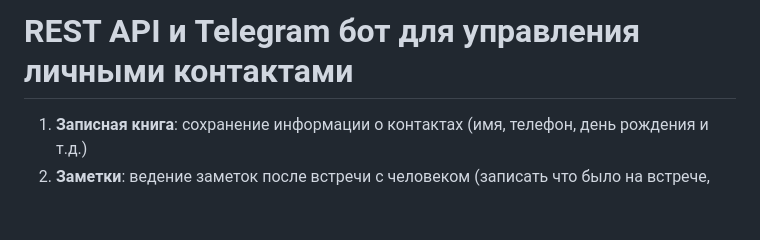
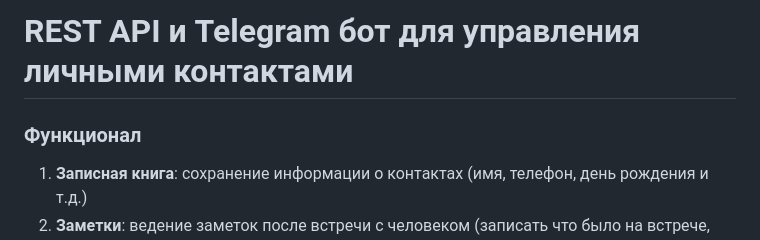
Before and after one commit to kudrmax/crm, a Markdown page: README.md, the part around the change printed below. Rendered like a GitHub page; blank space fills up the shorter version.

```diff
--- a/README.md
+++ b/README.md
@@ -1,4 +1,6 @@
 # REST API и Telegram бот для управления личными контактами
+
+### Функционал
 
 1. **Записная книга**: cохранение информации о контактах (имя, телефон, день рождения и т.д.)
 2. **Заметки**: ведение заметок после встречи с человеком (записать что было на встрече, записать что актуального в
```
Also changed, not shown: other parts of README.md (+2 -2 lines).
